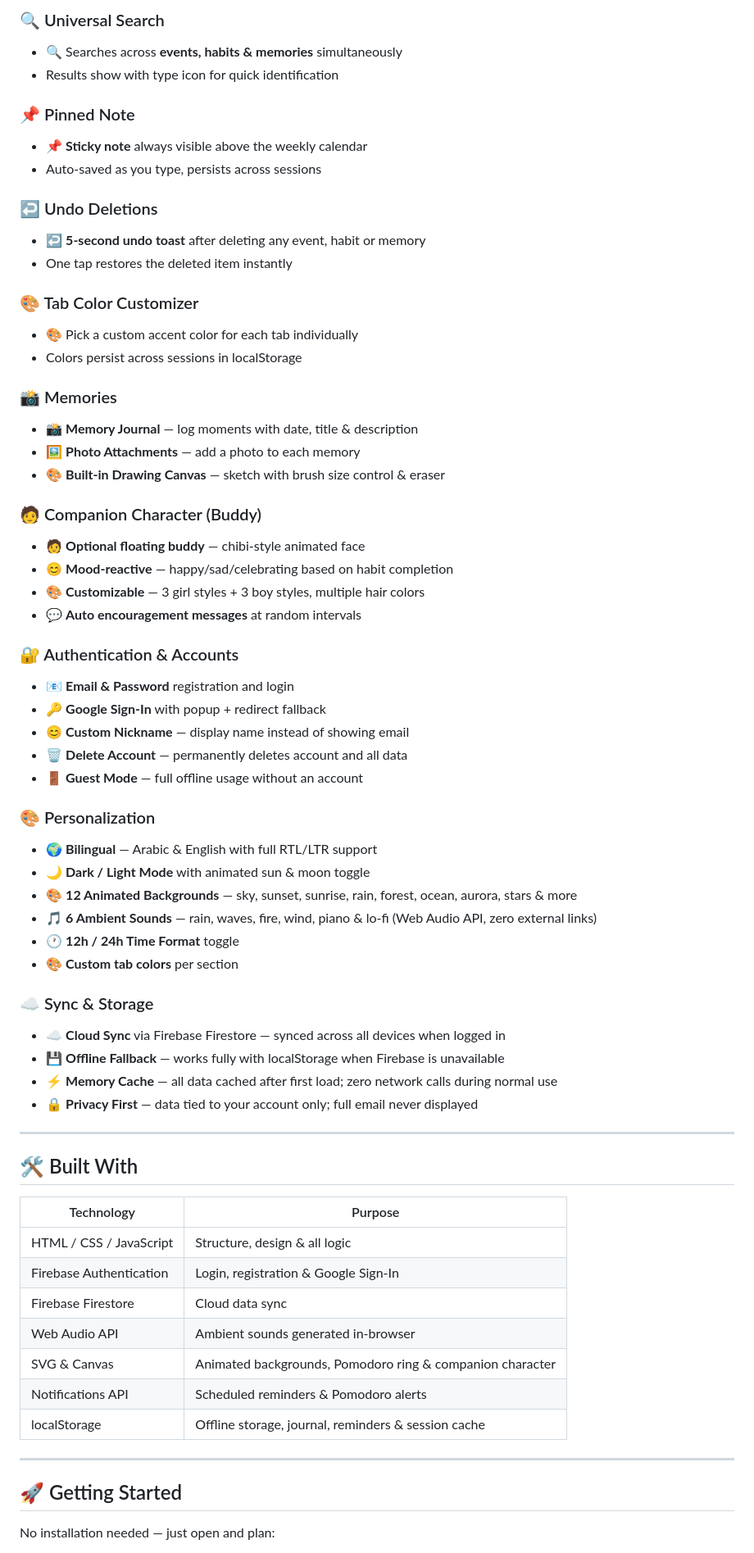
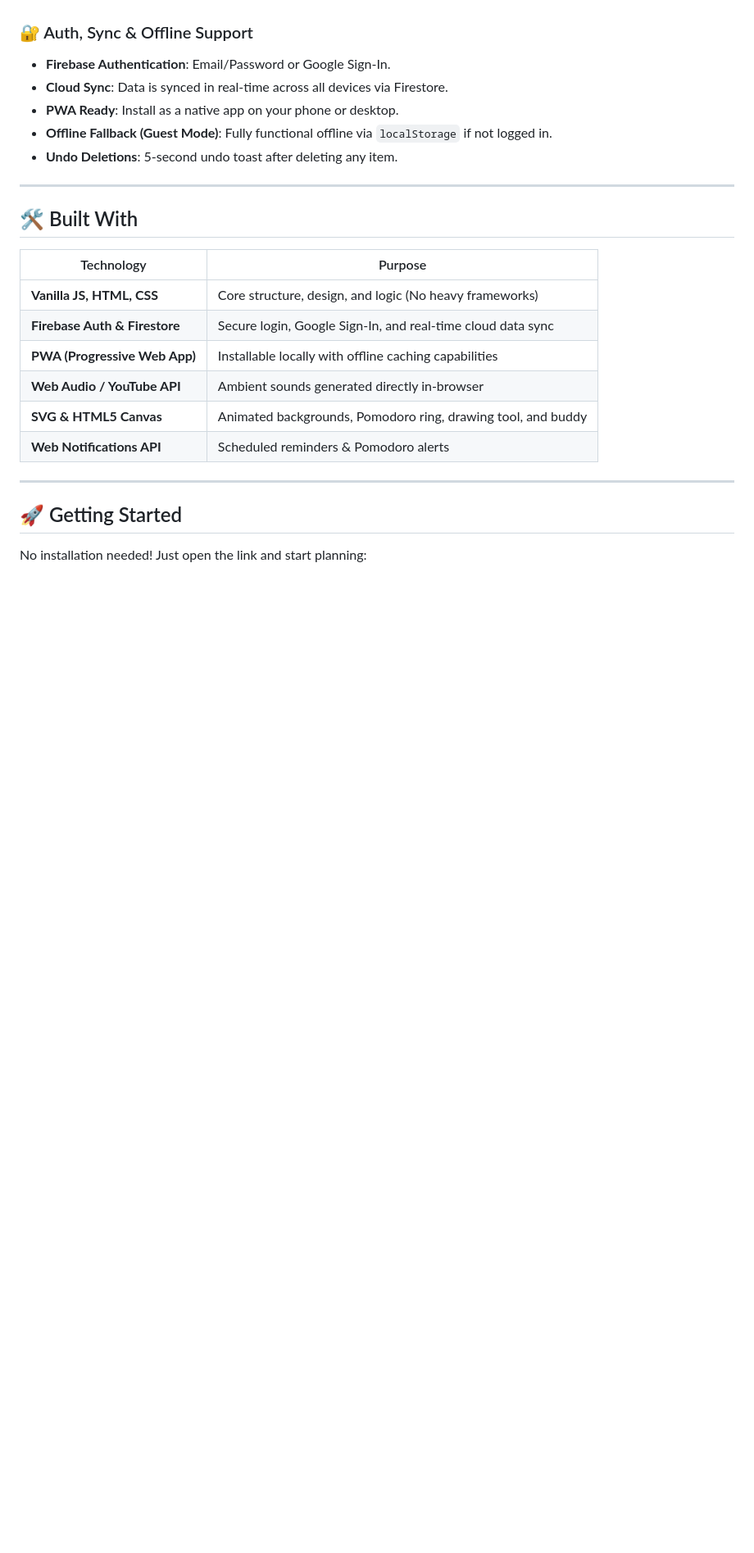
Before and after one commit to SwzanAboRaslan-web/your-best-weekly-planner, a Markdown page: README.md, the part around one of its changes. Shown at 82% size. Rendered like a GitHub page; blank space fills up the shorter version.

```diff
--- a/README.md
+++ b/README.md
@@ -60,50 +49,9 @@
-### 🔍 Universal Search
-- 🔍 Searches across **events, habits & memories** simultaneously
-- Results show with type icon for quick identification
-
-### 📌 Pinned Note
-- 📌 **Sticky note** always visible above the weekly calendar
-- Auto-saved as you type, persists across sessions
-
-### ↩️ Undo Deletions
-- ↩️ **5-second undo toast** after deleting any event, habit or memory
-- One tap restores the deleted item instantly
-
-### 🎨 Tab Color Customizer
-- 🎨 Pick a custom accent color for each tab individually
-- Colors persist across sessions in localStorage
-
-### 📸 Memories
-- 📸 **Memory Journal** — log moments with date, title & description
-- 🖼️ **Photo Attachments** — add a photo to each memory
-- 🎨 **Built-in Drawing Canvas** — sketch with brush size control & eraser
-
-### 🧑 Companion Character (Buddy)
-- 🧑 **Optional floating buddy** — chibi-style animated face
-- 😊 **Mood-reactive** — happy/sad/celebrating based on habit completion
-- 🎨 **Customizable** — 3 girl styles + 3 boy styles, multiple hair colors
-- 💬 **Auto encouragement messages** at random intervals
-
-### 🔐 Authentication & Accounts
-- 📧 **Email & Password** registration and login
-- 🔑 **Google Sign-In** with popup + redirect fallback
-- 😊 **Custom Nickname** — display name instead of showing email
-- 🗑️ **Delete Account** — permanently deletes account and all data
-- 🚪 **Guest Mode** — full offline usage without an account
-
-### 🎨 Personalization
-- 🌍 **Bilingual** — Arabic & English with full RTL/LTR support
-- 🌙 **Dark / Light Mode** with animated sun & moon toggle
-- 🎨 **12 Animated Backgrounds** — sky, sunset, sunrise, rain, forest, ocean, aurora, stars & more
-- 🎵 **6 Ambient Sounds** — rain, waves, fire, wind, piano & lo-fi (Web Audio API, zero external links)
-- 🕐 **12h / 24h Time Format** toggle
-- 🎨 **Custom tab colors** per section
-
-### ☁️ Sync & Storage
-- ☁️ **Cloud Sync** via Firebase Firestore — synced across all devices when logged in
-- 💾 **Offline Fallback** — works fully with localStorage when Firebase is unavailable
-- ⚡ **Memory Cache** — all data cached after first load; zero network calls during normal use
-- 🔒 **Privacy First** — data tied to your account only; full email never displayed
+### 🔐 Auth, Sync & Offline Support
+- **Firebase Authentication**: Email/Password or Google Sign-In.
+- **Cloud Sync**: Data is synced in real-time across all devices via Firestore.
+- **PWA Ready**: Install as a native app on your phone or desktop.
+- **Offline Fallback (Guest Mode)**: Fully functional offline via `localStorage` if not logged in.
+- **Undo Deletions**: 5-second undo toast after deleting any item.
 
 ---
 
@@ -111,17 +59,16 @@
 
 | Technology | Purpose |
 |---|---|
-| HTML / CSS / JavaScript | Structure, design & all logic |
-| Firebase Authentication | Login, registration & Google Sign-In |
-| Firebase Firestore | Cloud data sync |
-| Web Audio API | Ambient sounds generated in-browser |
-| SVG & Canvas | Animated backgrounds, Pomodoro ring & companion character |
-| Notifications API | Scheduled reminders & Pomodoro alerts |
-| localStorage | Offline storage, journal, reminders & session cache |
+| **Vanilla JS, HTML, CSS** | Core structure, design, and logic (No heavy frameworks) |
+| **Firebase Auth & Firestore** | Secure login, Google Sign-In, and real-time cloud data sync |
+| **PWA (Progressive Web App)**| Installable locally with offline caching capabilities |
+| **Web Audio / YouTube API** | Ambient sounds generated directly in-browser |
+| **SVG & HTML5 Canvas** | Animated backgrounds, Pomodoro ring, drawing tool, and buddy |
+| **Web Notifications API** | Scheduled reminders & Pomodoro alerts |
 
 ---
 
 ## 🚀 Getting Started
 
-No installation needed — just open and plan:
+No installation needed! Just open the link and start planning:
 
```
Also changed, not shown: other parts of README.md (+56 -79 lines).
